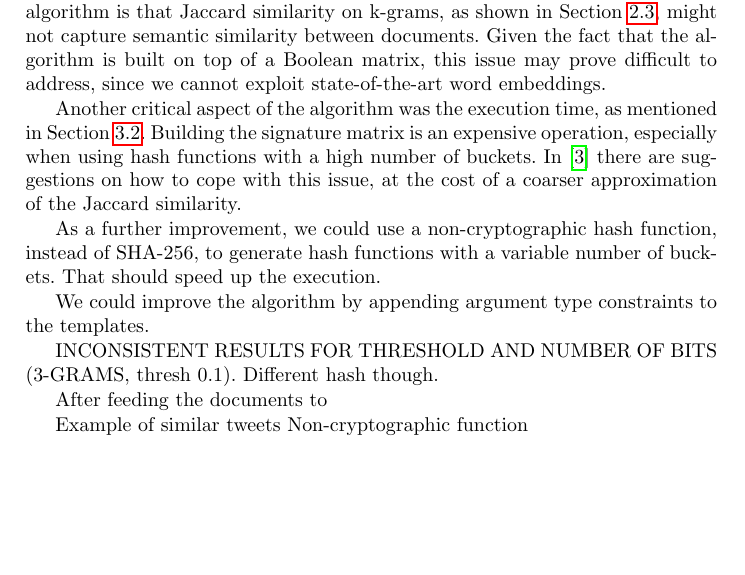
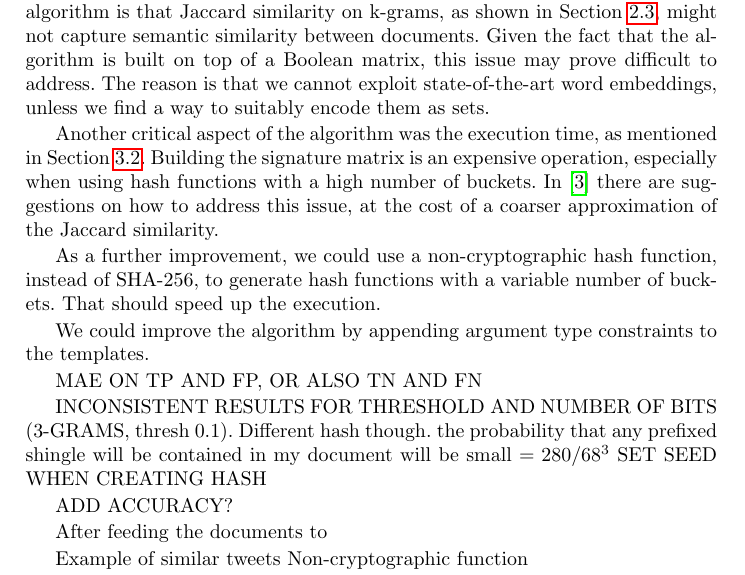
Before and after one commit to gabrielecerizza/amd_project, a LaTeX paper (latex/report.tex): part of page 14 of 16, cut so that both start at the same text, the shorter picture padded with empty space. Compiled offline with pdfLaTeX.

Commit message:
Added true negatives and false negatives

```diff
--- a/latex/report.tex
+++ b/latex/report.tex
@@ -445,16 +445,21 @@ Results were still acceptable and required much less time
 \section{Conclusions}
 \label{sec:conclusions}
 
-This work investigated the performance of the LSH algorithm described in Section~\ref{subsec:models:lsh} across different configurations of hyper-parameters. The algorithm proved to be effective at processing massive amounts of data and at properly estimating the Jaccard similarity between documents. The main pitfall of the algorithm is that Jaccard similarity on k-grams, as shown in Section~\ref{subsec:models:motivation}, might not capture semantic similarity between documents. Given the fact that the algorithm is built on top of a Boolean matrix, this issue may prove difficult to address, since we cannot exploit state-of-the-art word embeddings.
+This work investigated the performance of the LSH algorithm described in Section~\ref{subsec:models:lsh} across different configurations of hyper-parameters. The algorithm proved to be effective at processing massive amounts of data and at properly estimating the Jaccard similarity between documents. The main pitfall of the algorithm is that Jaccard similarity on k-grams, as shown in Section~\ref{subsec:models:motivation}, might not capture semantic similarity between documents. Given the fact that the algorithm is built on top of a Boolean matrix, this issue may prove difficult to address. The reason is that we cannot exploit state-of-the-art word embeddings, unless we find a way to suitably encode them as sets.
 
-Another critical aspect of the algorithm was the execution time, as mentioned in Section~\ref{subsec:experiments:buckets}. Building the signature matrix is an expensive operation, especially when using hash functions with a high number of buckets. In~\cite{leskovec_2020} there are suggestions on how to cope with this issue, at the cost of a coarser approximation of the Jaccard similarity.
+Another critical aspect of the algorithm was the execution time, as mentioned in Section~\ref{subsec:experiments:buckets}. Building the signature matrix is an expensive operation, especially when using hash functions with a high number of buckets. In~\cite{leskovec_2020} there are suggestions on how to address this issue, at the cost of a coarser approximation of the Jaccard similarity.
 
 As a further improvement, we could use a non-cryptographic hash function, instead of SHA-256, to generate hash functions with a variable number of buckets. That should speed up the execution.
 
 We could improve the algorithm by appending argument type constraints to the templates.
 
+MAE ON TP AND FP, OR ALSO TN AND FN
+
 INCONSISTENT RESULTS FOR THRESHOLD AND NUMBER OF BITS (3-GRAMS, thresh 0.1). Different hash though.
+the probability that any prefixed shingle will be contained in my document will be small $= 280 / 68^3$
+SET SEED WHEN CREATING HASH
 
+ADD ACCURACY?
 
 After feeding the documents to
 
```
Also changed, not shown: latex/report.pdf, 1 other file.
